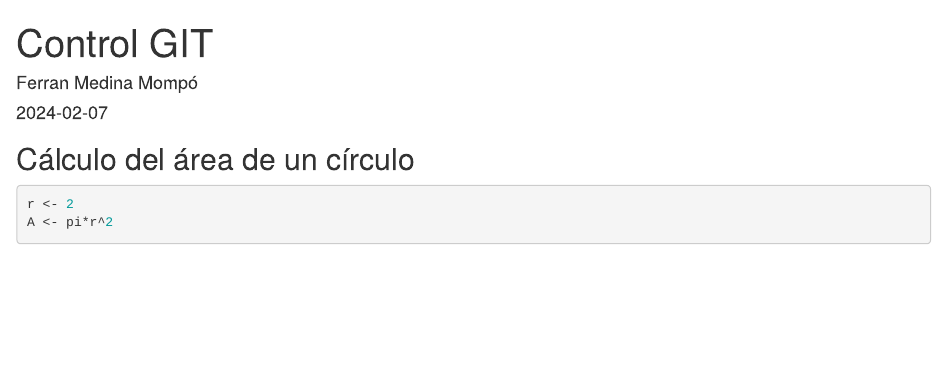
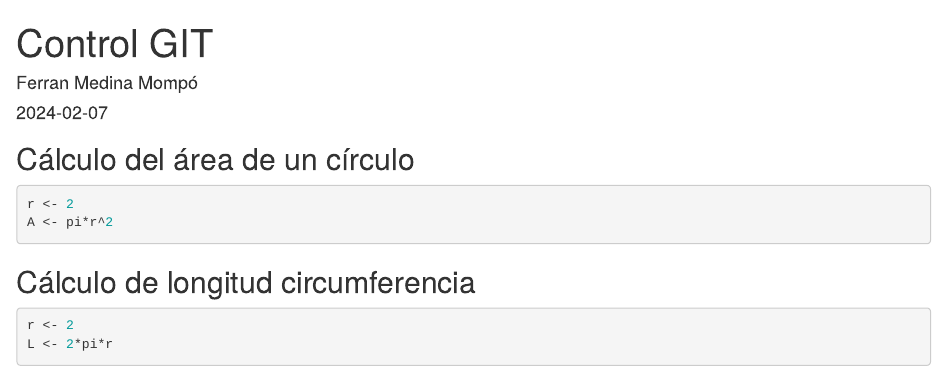
Before and after one commit to fememom/Programa-1-TD, an R Markdown document (GIT_Ejemplo.Rmd): the page in a window 1100 px wide, from its top. Rendered offline with R 4.5, knitr and Pandoc, with nearby package versions.

Commit message:
Update GIT_Ejemplo.Rmd

````diff
--- a/GIT_Ejemplo.Rmd
+++ b/GIT_Ejemplo.Rmd
@@ -14,3 +14,9 @@ knitr::opts_chunk$set(echo = TRUE)
 r <- 2
 A <- pi*r^2
 ```
+
+## Cálculo de longitud circumferencia
+```{r}
+r <- 2
+L <- 2*pi*r
+```
````
